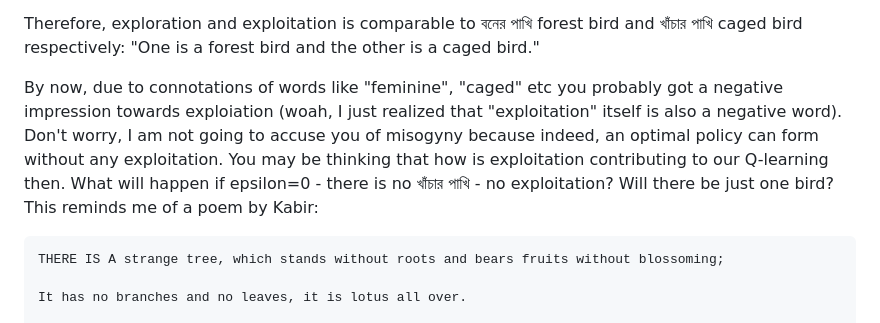
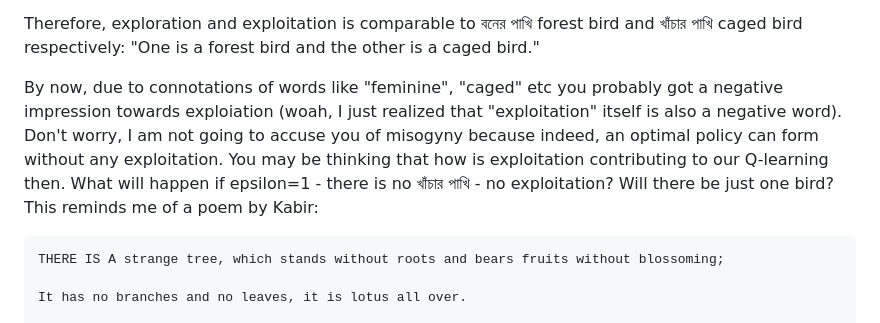
Before and after one commit to ArnobTurja2002Ghosh/ReinforcementLearning, a Markdown page: README.md, the part around the change. GitHub-like rendering.

```diff
--- a/README.md
+++ b/README.md
@@ -42,7 +42,7 @@ Restless exploration makes you learn the optimal policy by trying all the good a
 Therefore, exploration and exploitation is comparable to বনের পাখি forest bird and খাঁচার পাখি caged bird respectively:
 "One is a forest bird and the other is a caged bird."
 
-By now, due to connotations of words like "feminine", "caged" etc you probably got a negative impression towards exploiation (woah, I just realized that "exploitation" itself is also a negative word). Don't worry, I am not going to accuse you of misogyny because indeed, an optimal policy can form without any exploitation. You may be thinking that how is exploitation contributing to our Q-learning then. What will happen if epsilon=0 - there is no খাঁচার পাখি - no exploitation? Will there be just one bird? This reminds me of a poem by Kabir:
+By now, due to connotations of words like "feminine", "caged" etc you probably got a negative impression towards exploiation (woah, I just realized that "exploitation" itself is also a negative word). Don't worry, I am not going to accuse you of misogyny because indeed, an optimal policy can form without any exploitation. You may be thinking that how is exploitation contributing to our Q-learning then. What will happen if epsilon=1 - there is no খাঁচার পাখি - no exploitation? Will there be just one bird? This reminds me of a poem by Kabir:
 ~~~
 THERE IS A strange tree, which stands without roots and bears fruits without blossoming;
 
```
